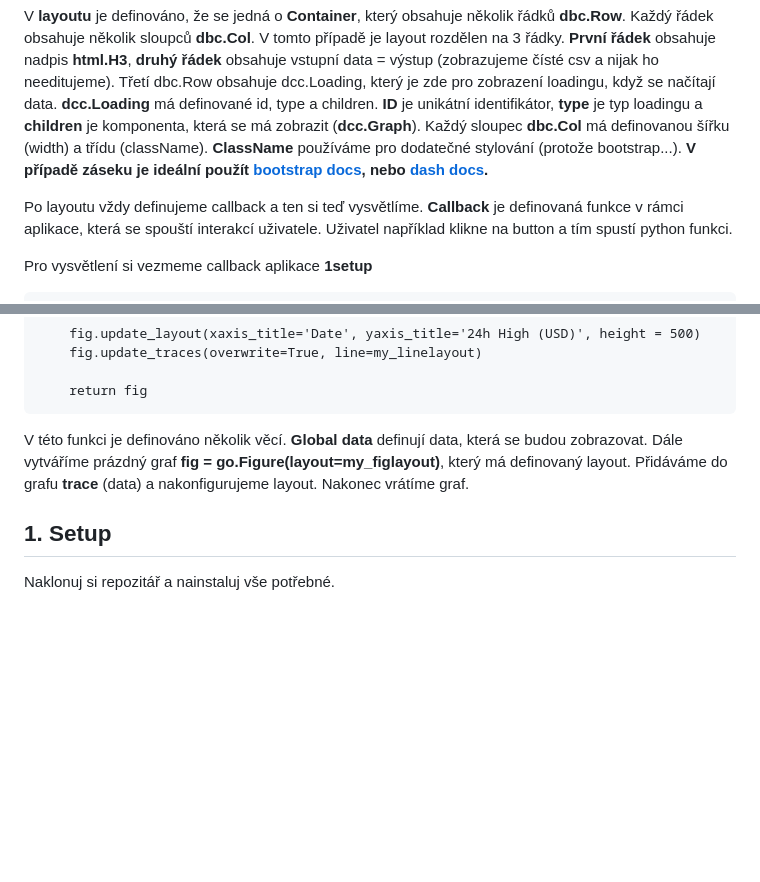
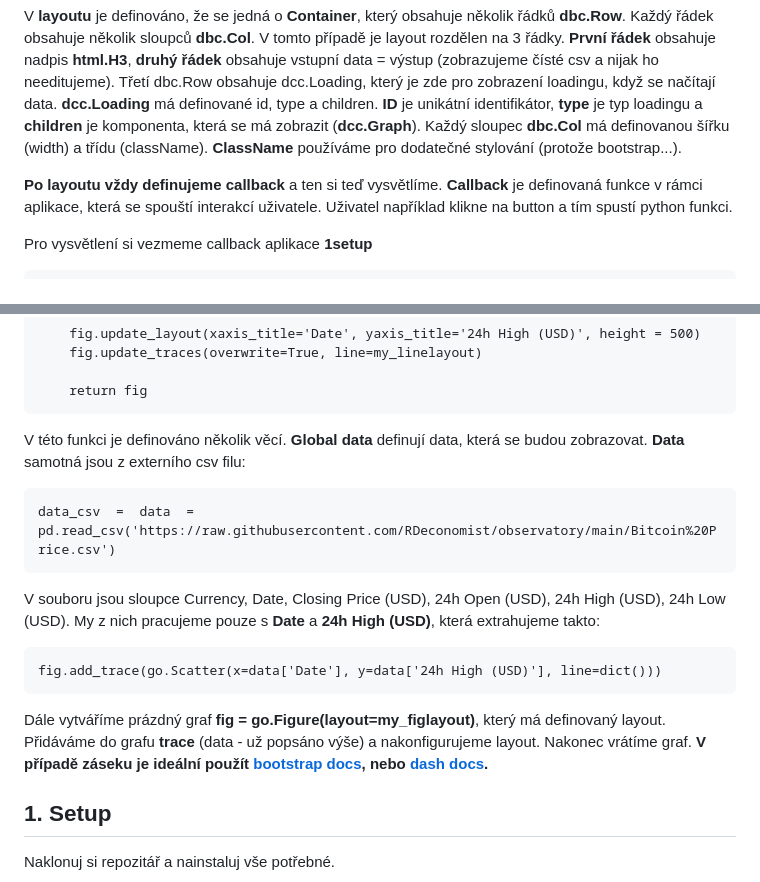
Before and after one commit to kutscheraa/DASH, a Markdown page: README.md, 2 parts joined by grey strips. GitHub-like rendering; blank space fills up the shorter version.

```diff
--- a/README.md
+++ b/README.md
@@ -39,9 +39,8 @@ Pro vysvětlení si vezmeme layout aplikace **1setup**
 
 
 V **layoutu** je definováno, že se jedná o **Container**, který obsahuje několik řádků **dbc.Row**. Každý řádek obsahuje několik sloupců **dbc.Col**. V tomto případě je layout rozdělen na 3 řádky. **První řádek** obsahuje nadpis **html.H3**, **druhý řádek** obsahuje vstupní data = výstup (zobrazujeme čísté csv a nijak ho needitujeme). Třetí dbc.Row obsahuje dcc.Loading, který je zde pro zobrazení loadingu, když se načítají data. **dcc.Loading** má definované id, type a children. **ID** je unikátní identifikátor, **type** je typ loadingu a **children** je komponenta, která se má zobrazit (**dcc.Graph**). Každý sloupec **dbc.Col** má definovanou šířku (width) a třídu (className). **ClassName** používáme pro dodatečné stylování (protože bootstrap...).
-**V případě záseku je ideální použít [bootstrap docs](https://dash-bootstrap-components.opensource.faculty.ai/docs/components/), nebo [dash docs](https://dash.plotly.com/dash-core-components).**
 
-Po layoutu vždy definujeme callback a ten si teď vysvětlíme.
+**Po layoutu vždy definujeme callback** a ten si teď vysvětlíme.
 **Callback** je definovaná funkce v rámci aplikace, která se spouští interakcí uživatele. Uživatel například klikne na button a tím spustí python funkci.
 
 Pro vysvětlení si vezmeme callback aplikace **1setup**
@@ -68,7 +67,16 @@ V outputu je definováno, že se jedná o **figure** a vstup je **radio-dataset*
         return fig
 
 V této funkci je definováno několik věcí. **Global data** definují data, která se budou zobrazovat.
-Dále vytváříme prázdný graf **fig = go.Figure(layout=my_figlayout)**, který má definovaný layout. Přidáváme do grafu **trace** (data) a nakonfigurujeme layout. Nakonec vrátíme graf.
+**Data** samotná jsou z externího csv filu:
+
+    data_csv  =  data  =  pd.read_csv('https://raw.githubusercontent.com/RDeconomist/observatory/main/Bitcoin%20Price.csv')
+ V souboru jsou sloupce Currency, Date, Closing Price (USD), 24h Open (USD), 24h High (USD), 24h Low (USD).
+ My z nich pracujeme pouze s **Date** a **24h High (USD)**, která extrahujeme takto:
+
+    fig.add_trace(go.Scatter(x=data['Date'], y=data['24h High (USD)'], line=dict()))
+
+Dále vytváříme prázdný graf **fig = go.Figure(layout=my_figlayout)**, který má definovaný layout. Přidáváme do grafu **trace** (data - už popsáno výše) a nakonfigurujeme layout. Nakonec vrátíme graf.
+**V případě záseku je ideální použít [bootstrap docs](https://dash-bootstrap-components.opensource.faculty.ai/docs/components/), nebo [dash docs](https://dash.plotly.com/dash-core-components).**
 
 ## 1. Setup
 Naklonuj si repozitář a nainstaluj vše potřebné.
```
Also changed, not shown: other parts of README.md (+1 -1 lines).
